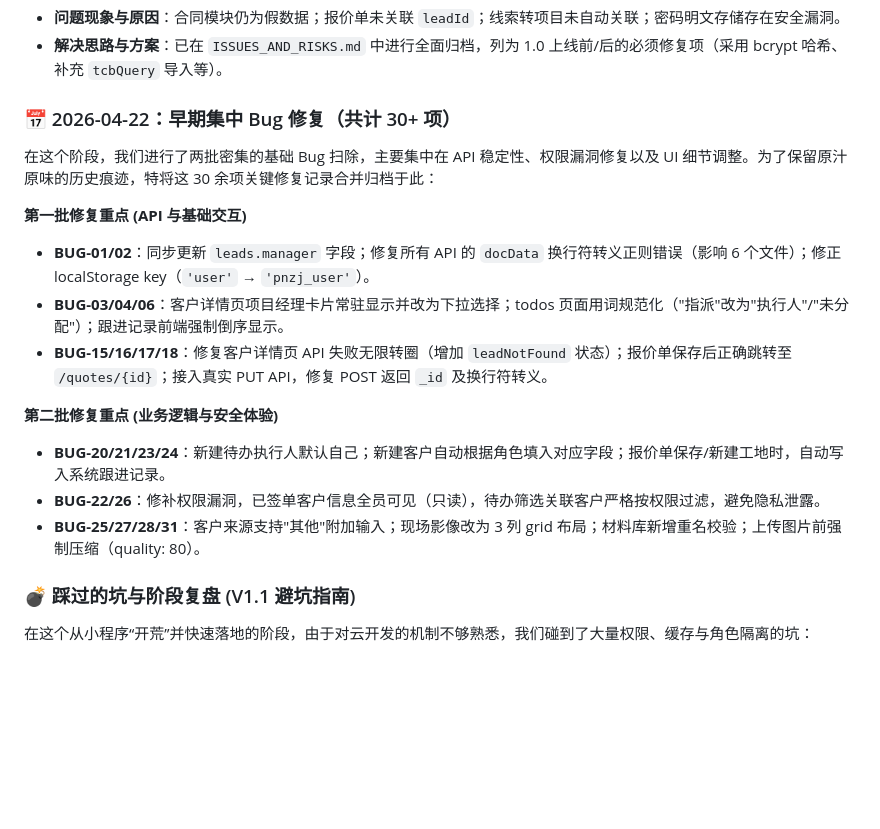
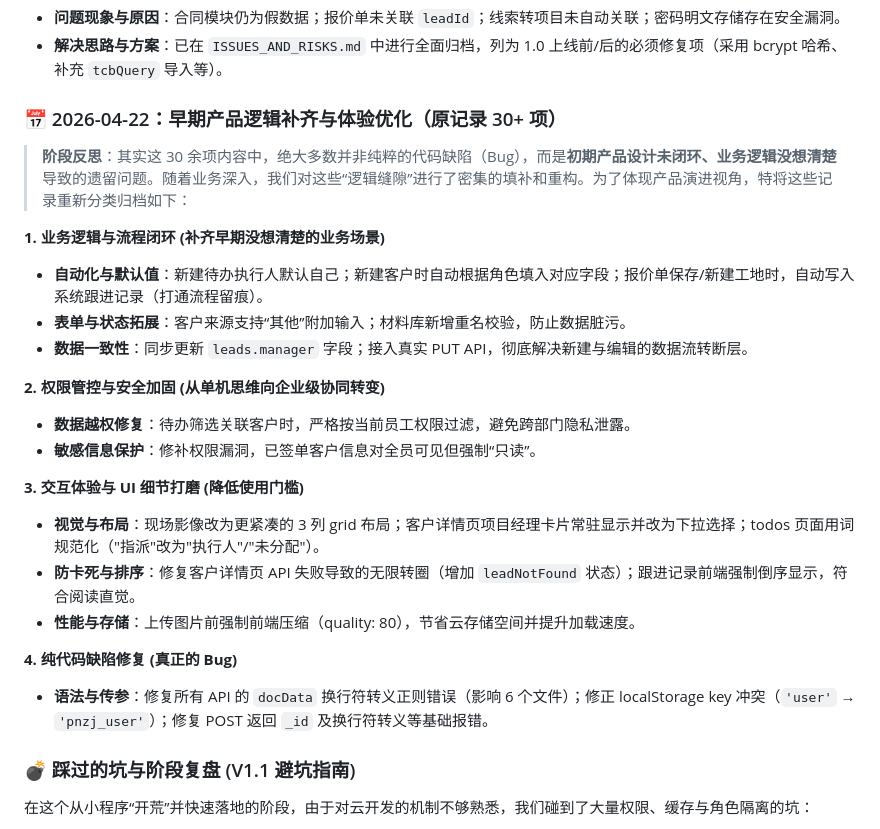
Before and after one commit to chyxin071-sys/PNZJ_WEB, a Markdown page: docs/PRODUCT_ITERATION_AND_FIX_LOG.md, the part around the change. GitHub-like rendering; blank space fills up the shorter version.

Commit message:
docs: 重新定义早期 30 项记录，从纯 Bug 修复转为产品逻辑补齐与体验优化

```diff
--- a/docs/PRODUCT_ITERATION_AND_FIX_LOG.md
+++ b/docs/PRODUCT_ITERATION_AND_FIX_LOG.md
@@ -194,18 +194,25 @@
 - **问题现象与原因**：合同模块仍为假数据；报价单未关联 `leadId`；线索转项目未自动关联；密码明文存储存在安全漏洞。
 - **解决思路与方案**：已在 `ISSUES_AND_RISKS.md` 中进行全面归档，列为 1.0 上线前/后的必须修复项（采用 bcrypt 哈希、补充 `tcbQuery` 导入等）。
 
-### 📅 2026-04-22：早期集中 Bug 修复（共计 30+ 项）
-在这个阶段，我们进行了两批密集的基础 Bug 扫除，主要集中在 API 稳定性、权限漏洞修复以及 UI 细节调整。为了保留原汁原味的历史痕迹，特将这 30 余项关键修复记录合并归档于此：
+### 📅 2026-04-22：早期产品逻辑补齐与体验优化（原记录 30+ 项）
+> **阶段反思**：其实这 30 余项内容中，绝大多数并非纯粹的代码缺陷（Bug），而是**初期产品设计未闭环、业务逻辑没想清楚**导致的遗留问题。随着业务深入，我们对这些“逻辑缝隙”进行了密集的填补和重构。为了体现产品演进视角，特将这些记录重新分类归档如下：
 
-**第一批修复重点 (API 与基础交互)**
-- **BUG-01/02**：同步更新 `leads.manager` 字段；修复所有 API 的 `docData` 换行符转义正则错误（影响 6 个文件）；修正 localStorage key（`'user'` → `'pnzj_user'`）。
-- **BUG-03/04/06**：客户详情页项目经理卡片常驻显示并改为下拉选择；todos 页面用词规范化（"指派"改为"执行人"/"未分配"）；跟进记录前端强制倒序显示。
-- **BUG-15/16/17/18**：修复客户详情页 API 失败无限转圈（增加 `leadNotFound` 状态）；报价单保存后正确跳转至 `/quotes/{id}`；接入真实 PUT API，修复 POST 返回 `_id` 及换行符转义。
+**1. 业务逻辑与流程闭环 (补齐早期没想清楚的业务场景)**
+- **自动化与默认值**：新建待办执行人默认自己；新建客户时自动根据角色填入对应字段；报价单保存/新建工地时，自动写入系统跟进记录（打通流程留痕）。
+- **表单与状态拓展**：客户来源支持“其他”附加输入；材料库新增重名校验，防止数据脏污。
+- **数据一致性**：同步更新 `leads.manager` 字段；接入真实 PUT API，彻底解决新建与编辑的数据流转断层。
 
-**第二批修复重点 (业务逻辑与安全体验)**
-- **BUG-20/21/23/24**：新建待办执行人默认自己；新建客户自动根据角色填入对应字段；报价单保存/新建工地时，自动写入系统跟进记录。
-- **BUG-22/26**：修补权限漏洞，已签单客户信息全员可见（只读），待办筛选关联客户严格按权限过滤，避免隐私泄露。
-- **BUG-25/27/28/31**：客户来源支持"其他"附加输入；现场影像改为 3 列 grid 布局；材料库新增重名校验；上传图片前强制压缩（quality: 80）。
+**2. 权限管控与安全加固 (从单机思维向企业级协同转变)**
+- **数据越权修复**：待办筛选关联客户时，严格按当前员工权限过滤，避免跨部门隐私泄露。
+- **敏感信息保护**：修补权限漏洞，已签单客户信息对全员可见但强制“只读”。
+
+**3. 交互体验与 UI 细节打磨 (降低使用门槛)**
+- **视觉与布局**：现场影像改为更紧凑的 3 列 grid 布局；客户详情页项目经理卡片常驻显示并改为下拉选择；todos 页面用词规范化（"指派"改为"执行人"/"未分配"）。
+- **防卡死与排序**：修复客户详情页 API 失败导致的无限转圈（增加 `leadNotFound` 状态）；跟进记录前端强制倒序显示，符合阅读直觉。
+- **性能与存储**：上传图片前强制前端压缩（quality: 80），节省云存储空间并提升加载速度。
+
+**4. 纯代码缺陷修复 (真正的 Bug)**
+- **语法与传参**：修复所有 API 的 `docData` 换行符转义正则错误（影响 6 个文件）；修正 localStorage key 冲突（`'user'` → `'pnzj_user'`）；修复 POST 返回 `_id` 及换行符转义等基础报错。
 
 ### 💣 踩过的坑与阶段复盘 (V1.1 避坑指南)
 在这个从小程序“开荒”并快速落地的阶段，由于对云开发的机制不够熟悉，我们碰到了大量权限、缓存与角色隔离的坑：
```
